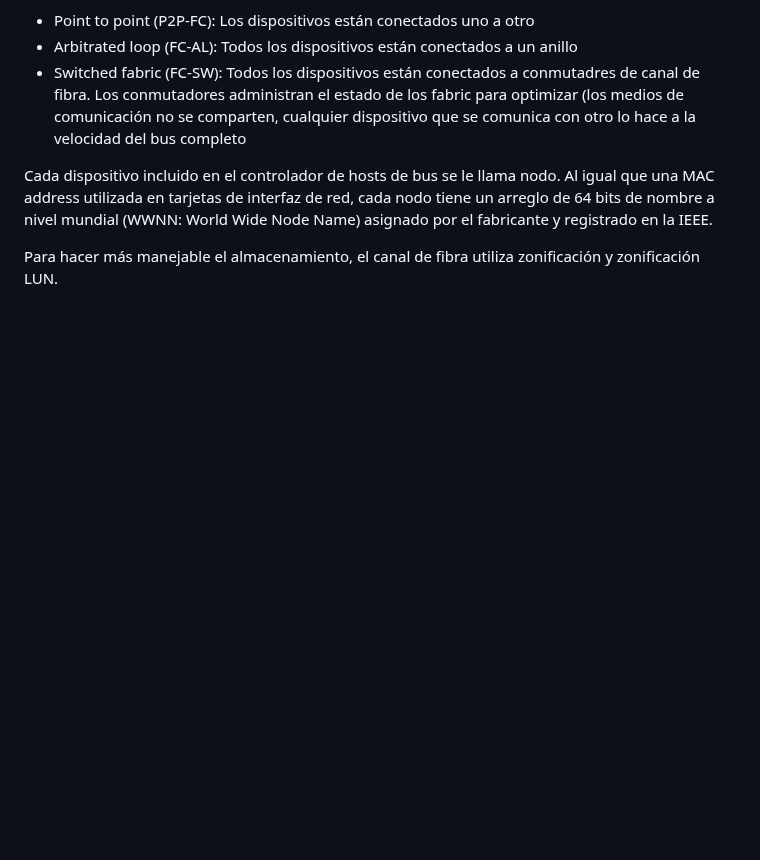
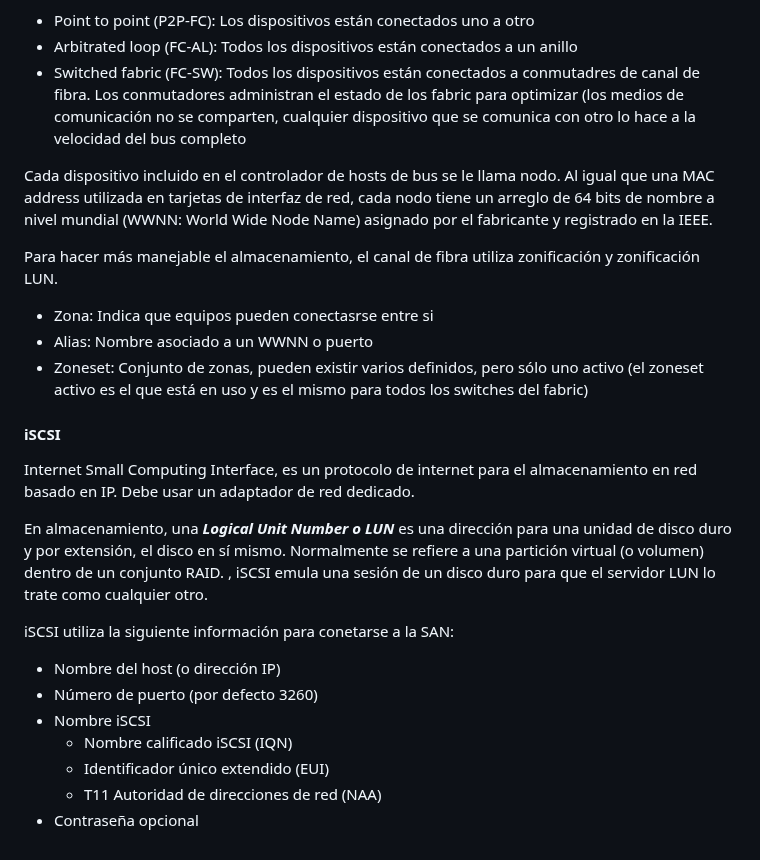
Before and after one commit to 13sauca13/PRG, a Markdown page: MF3.2 Admin redes/Apuntes.md, the part around the change. Rendered like a GitHub page; blank space fills up the shorter version.

```diff
--- a/MF3.2 Admin redes/Apuntes.md
+++ b/MF3.2 Admin redes/Apuntes.md
@@ -92,3 +92,20 @@ utilizada en tarjetas de interfaz de red, cada nodo tiene un arreglo de 64 bits
 (WWNN: World Wide Node Name) asignado por el fabricante y registrado en la IEEE.
 
 Para hacer más manejable el almacenamiento, el canal de fibra utiliza zonificación y zonificación LUN.
++ Zona: Indica que equipos pueden conectasrse entre si
++ Alias: Nombre asociado a un WWNN o puerto
++ Zoneset: Conjunto de zonas, pueden existir varios definidos, pero sólo uno activo (el zoneset activo es el que está en uso y es el mismo para todos los switches del fabric)
+
+#### iSCSI
+Internet Small Computing Interface, es un protocolo de internet para el almacenamiento en red basado en IP. Debe usar un adaptador de red dedicado.
+
+En almacenamiento, una ***Logical Unit Number o LUN*** es una dirección para una unidad de disco duro y por extensión, el disco en sí mismo. Normalmente se refiere a una partición virtual (o volumen) dentro de un conjunto RAID. , iSCSI emula una sesión de un disco duro para que el servidor LUN lo trate como cualquier otro.
+
+iSCSI utiliza la siguiente información para conetarse a la SAN:
++ Nombre del host (o dirección IP)
++ Número de puerto (por defecto 3260)
++ Nombre iSCSI
+  + Nombre calificado iSCSI (IQN)
+  + Identificador único extendido (EUI)
+  + T11 Autoridad de direcciones de red (NAA)
++ Contraseña opcional
```
